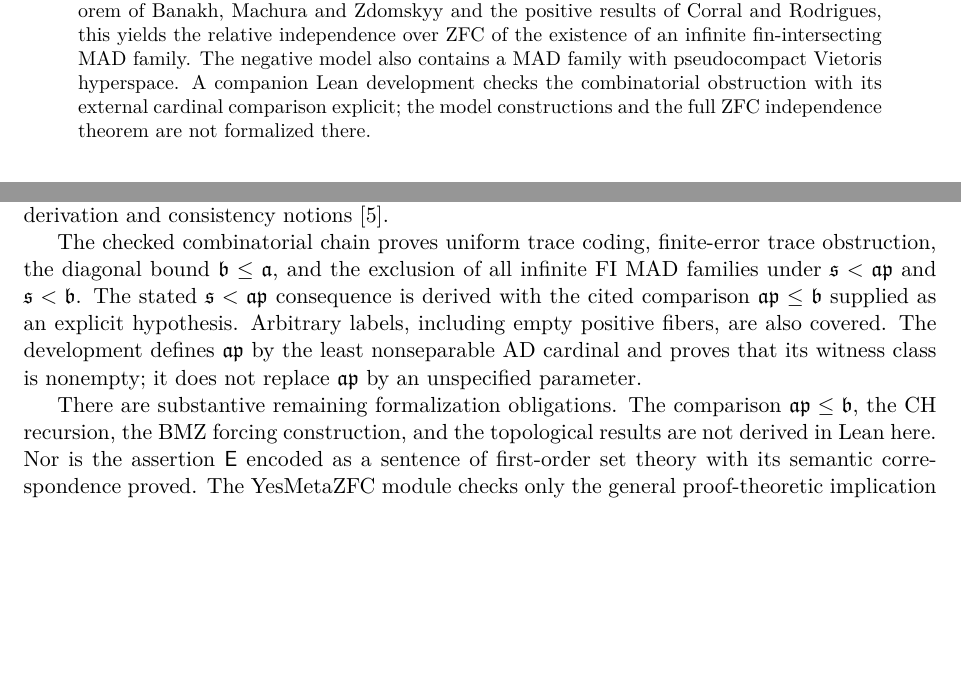
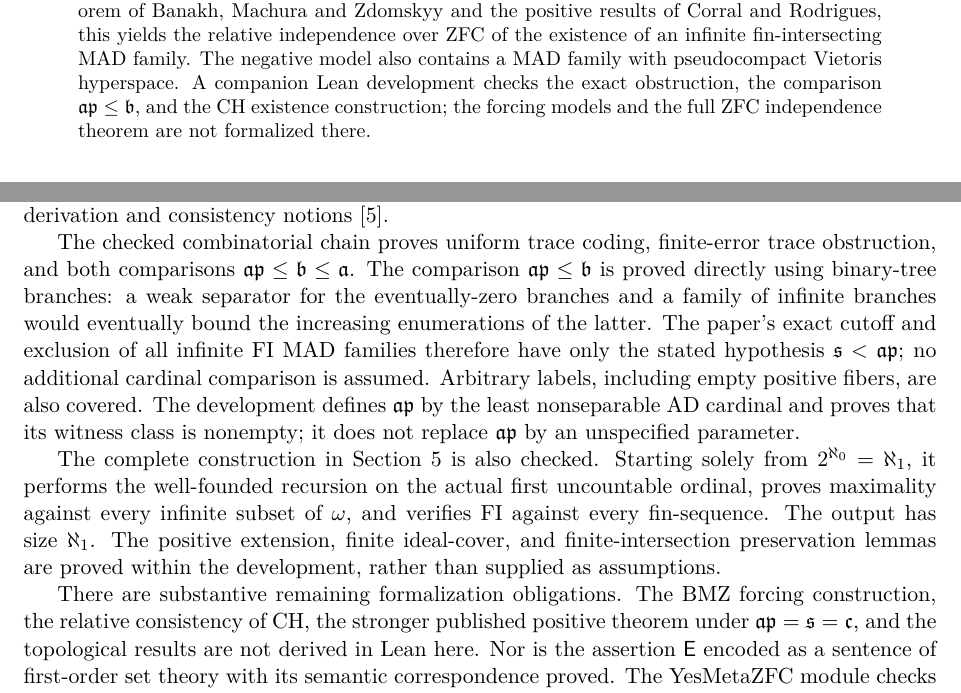
Before and after one commit to EgoFakeFantasy/InfinitaryCombinatorics, a LaTeX paper (paper/fi-mad-independence/main.tex): two parts of pages 1 and 8 of 9, joined at a grey line, cut so that both start at the same text, the shorter picture padded with empty space. Compiled offline with pdfLaTeX.

Commit message:
Prove the exact FI MAD cutoff and the full CH construction

```diff
--- a/paper/fi-mad-independence/main.tex
+++ b/paper/fi-mad-independence/main.tex
@@ -47,8 +47,8 @@ and Zdomskyy and the positive results of Corral and Rodrigues, this yields
 the relative independence over ZFC of the existence of an infinite
 fin-intersecting MAD family. The negative model also contains a MAD family
 with pseudocompact Vietoris hyperspace. A companion Lean development
-checks the combinatorial obstruction with its external cardinal comparison
-explicit; the model constructions and the full ZFC independence theorem
+checks the exact obstruction, the comparison $\ap\leq\bnum$, and the CH
+existence construction; the forcing models and the full ZFC independence theorem
 are not formalized there.
 \end{abstract}
 
@@ -501,17 +501,29 @@ library's pinned mathlib revision. A pinned YesMetaZFC dependency supplies
 the genuine first-order derivation and consistency notions \cite{YM}.
 
 The checked combinatorial chain proves uniform trace coding, finite-error
-trace obstruction, the diagonal bound $\bnum\leq\anum$, and the exclusion
-of all infinite FI MAD families under $\s<\ap$ and $\s<\bnum$.
-The stated $\s<\ap$ consequence is derived with the cited comparison
-$\ap\leq\bnum$ supplied as an explicit hypothesis. Arbitrary labels,
-including empty positive fibers, are also covered. The development defines
+trace obstruction, and both comparisons $\ap\leq\bnum\leq\anum$.
+The comparison $\ap\leq\bnum$ is proved directly using binary-tree branches:
+a weak separator for the eventually-zero branches and a family of infinite
+branches would eventually bound the increasing enumerations of the latter.
+The paper's exact cutoff and exclusion of all infinite FI MAD families
+therefore have only the stated hypothesis $\s<\ap$; no additional cardinal
+comparison is assumed. Arbitrary labels, including empty positive fibers,
+are also covered. The development defines
 $\ap$ by the least nonseparable AD cardinal and proves that its witness class
 is nonempty; it does not replace $\ap$ by an unspecified parameter.
 
-There are substantive remaining formalization obligations. The comparison
-$\ap\leq\bnum$, the CH recursion, the BMZ forcing construction, and the
-topological results are not derived in Lean here. Nor is the assertion
+The complete construction in Section~\ref{sec:ch} is also checked.
+Starting solely from $2^{\aleph_0}=\aleph_1$, it performs the well-founded
+recursion on the actual first uncountable ordinal, proves maximality
+against every infinite subset of $\omega$, and verifies FI against every
+fin-sequence. The output has size $\aleph_1$. The positive extension,
+finite ideal-cover, and finite-intersection preservation lemmas are
+proved within the development, rather than supplied as assumptions.
+
+There are substantive remaining formalization obligations. The BMZ forcing
+construction, the relative consistency of CH, the stronger published positive
+theorem under $\ap=\s=\cont$, and the topological results are not derived
+in Lean here. Nor is the assertion
 $\E$ encoded as a sentence of first-order set theory with its semantic
 correspondence proved. The YesMetaZFC module checks only the general
 proof-theoretic implication from consistent positive and negative
```
Also changed, not shown: Formalizations/FIMAD/README.md, Formalizations/README.md, paper/fi-mad-independence/FI_MAD_independence.pdf, 14 other files.
